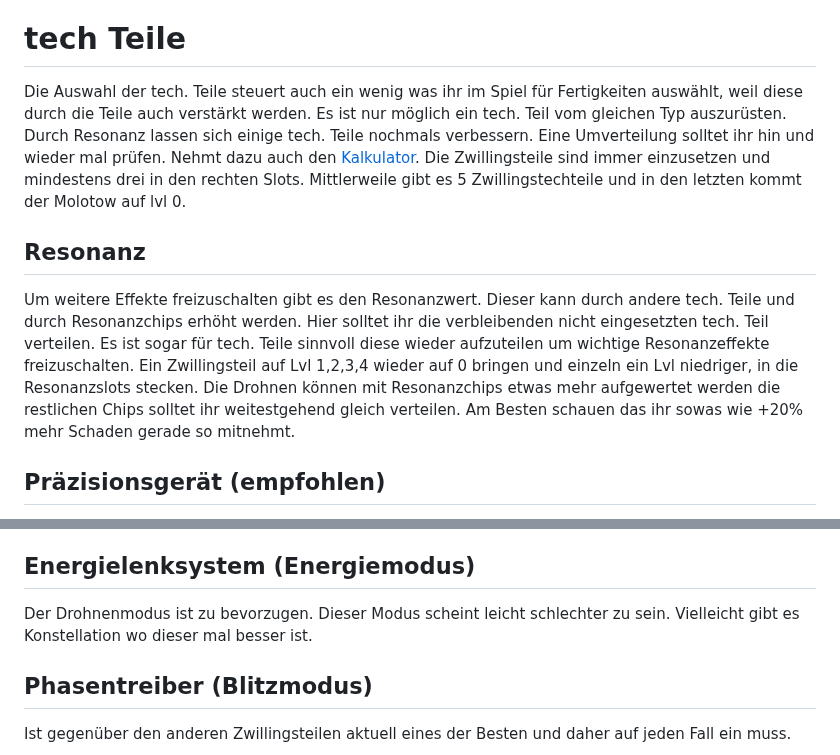
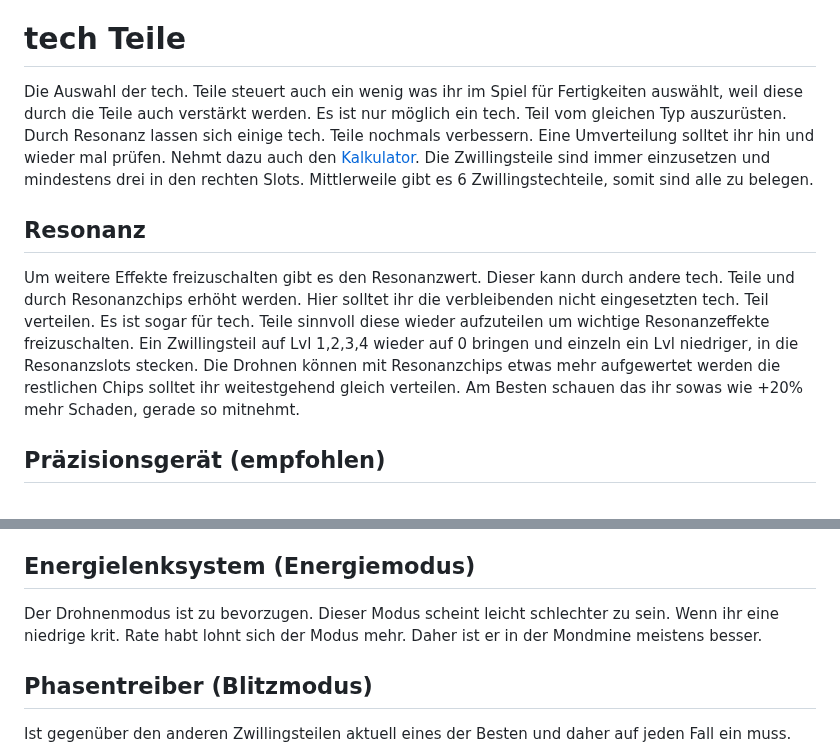
Before and after one commit to Rifffi/survivor-io-wiki.github.io, a Markdown page: README.md, 2 parts joined by grey strips. GitHub-like rendering.

Commit message:
Revise tech parts and resonance explanations
Updated the tech parts and resonance sections for clarity and accuracy.

```diff
--- a/README.md
+++ b/README.md
@@ -264,10 +264,10 @@ Es gibt Slots für weitere Unterstützungstiere, inkl. Fertigkeitsslots für die
 Am Anfang nehmt ihr natürlich erstmal die Tiere mit irgendwelchen Symbolen. Jeden Tag könnt ihr die Unterstützungsfertigkeiten Neuschmieden und zusätzlich aufwerten.
 
 # tech Teile
-Die Auswahl der tech. Teile steuert auch ein wenig was ihr im Spiel für Fertigkeiten auswählt, weil diese durch die Teile auch verstärkt werden. Es ist nur möglich ein tech. Teil vom gleichen Typ auszurüsten. Durch Resonanz lassen sich einige tech. Teile nochmals verbessern. Eine Umverteilung solltet ihr hin und wieder mal prüfen. Nehmt dazu auch den [Kalkulator](#kalkulator). Die Zwillingsteile sind immer einzusetzen und mindestens drei in den rechten Slots. Mittlerweile gibt es 5 Zwillingstechteile und in den letzten kommt der Molotow auf lvl 0.
+Die Auswahl der tech. Teile steuert auch ein wenig was ihr im Spiel für Fertigkeiten auswählt, weil diese durch die Teile auch verstärkt werden. Es ist nur möglich ein tech. Teil vom gleichen Typ auszurüsten. Durch Resonanz lassen sich einige tech. Teile nochmals verbessern. Eine Umverteilung solltet ihr hin und wieder mal prüfen. Nehmt dazu auch den [Kalkulator](#kalkulator). Die Zwillingsteile sind immer einzusetzen und mindestens drei in den rechten Slots. Mittlerweile gibt es 6 Zwillingstechteile, somit sind alle zu belegen.
 
 ## Resonanz
-Um weitere Effekte freizuschalten gibt es den Resonanzwert. Dieser kann durch andere tech. Teile und durch Resonanzchips erhöht werden. Hier solltet ihr die verbleibenden nicht eingesetzten tech. Teil verteilen. Es ist sogar für tech. Teile sinnvoll diese wieder aufzuteilen um wichtige Resonanzeffekte freizuschalten. Ein Zwillingsteil auf Lvl 1,2,3,4 wieder auf 0 bringen und einzeln ein Lvl niedriger, in die Resonanzslots stecken. Die Drohnen können mit Resonanzchips etwas mehr aufgewertet werden die restlichen Chips solltet ihr weitestgehend gleich verteilen. Am Besten schauen das ihr sowas wie +20% mehr Schaden gerade so mitnehmt.
+Um weitere Effekte freizuschalten gibt es den Resonanzwert. Dieser kann durch andere tech. Teile und durch Resonanzchips erhöht werden. Hier solltet ihr die verbleibenden nicht eingesetzten tech. Teil verteilen. Es ist sogar für tech. Teile sinnvoll diese wieder aufzuteilen um wichtige Resonanzeffekte freizuschalten. Ein Zwillingsteil auf Lvl 1,2,3,4 wieder auf 0 bringen und einzeln ein Lvl niedriger, in die Resonanzslots stecken. Die Drohnen können mit Resonanzchips etwas mehr aufgewertet werden die restlichen Chips solltet ihr weitestgehend gleich verteilen. Am Besten schauen das ihr sowas wie +20% mehr Schaden, gerade so mitnehmt.
 
 ## Präzisionsgerät (empfohlen)
 Ist für die beiden Drohnen. Immer bevorzugt upgraden. Solltet ihr als erstes auf Rot bekommen später dann auf pink/lila/leuchtend/bunt. Auch später mit Resonanzchips den Muliplikationsfaktor erhöhen. Der Zerstörer macht schon viel Schaden durch die tech. Teile wird dies nochmal erhöht.
@@ -276,7 +276,7 @@ Ist für die beiden Drohnen. Immer bevorzugt upgraden. Solltet ihr als erstes au
 Wenn ihr das Präzisionsgerät auf bunt habt und den Energie-Sammler auf rot müsst ihr schauen das ihr ein weiteres Präzisionsgerät auf rot bekommt. Vor dem Verschmelzen die Resonanz herrabstufen. Auf rot ist dieses tech. Teil immer noch besser als das Präzisionsgerät auf bunt. Zusätzlich könnt ihr dies nun in einem defensiven Slot positionieren. Schaut auch das ihr die Resonanz wieder erhöht. Durch Monster die im Kraftfeld getötet werden bekommt ihr mehr Exp.
 
 ## Energielenksystem (Energiemodus)
-Der Drohnenmodus ist zu bevorzugen. Dieser Modus scheint leicht schlechter zu sein. Vielleicht gibt es Konstellation wo dieser mal besser ist.
+Der Drohnenmodus ist zu bevorzugen. Dieser Modus scheint leicht schlechter zu sein. Wenn ihr eine niedrige krit. Rate habt lohnt sich der Modus mehr. Daher ist er in der Mondmine meistens besser.
 
 ## Phasentreiber (Blitzmodus)
 Ist gegenüber den anderen Zwillingsteilen aktuell eines der Besten und daher auf jeden Fall ein muss.
```
